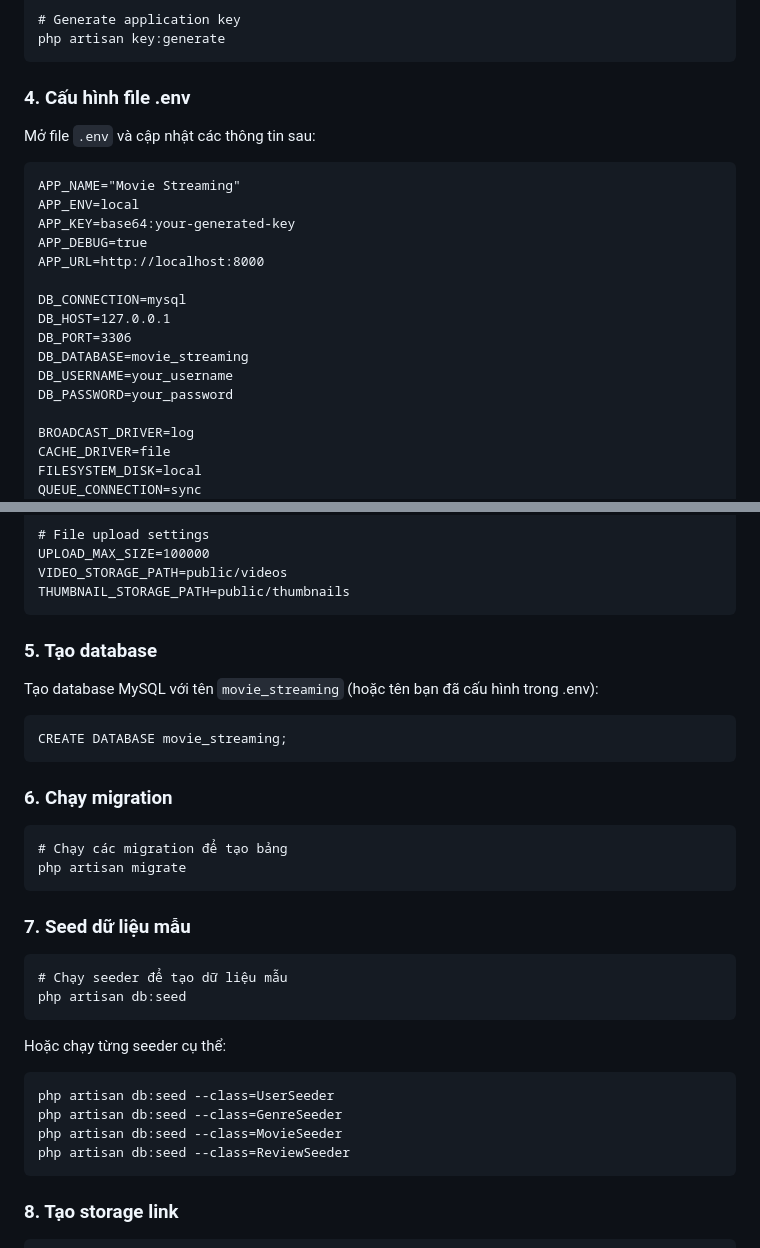
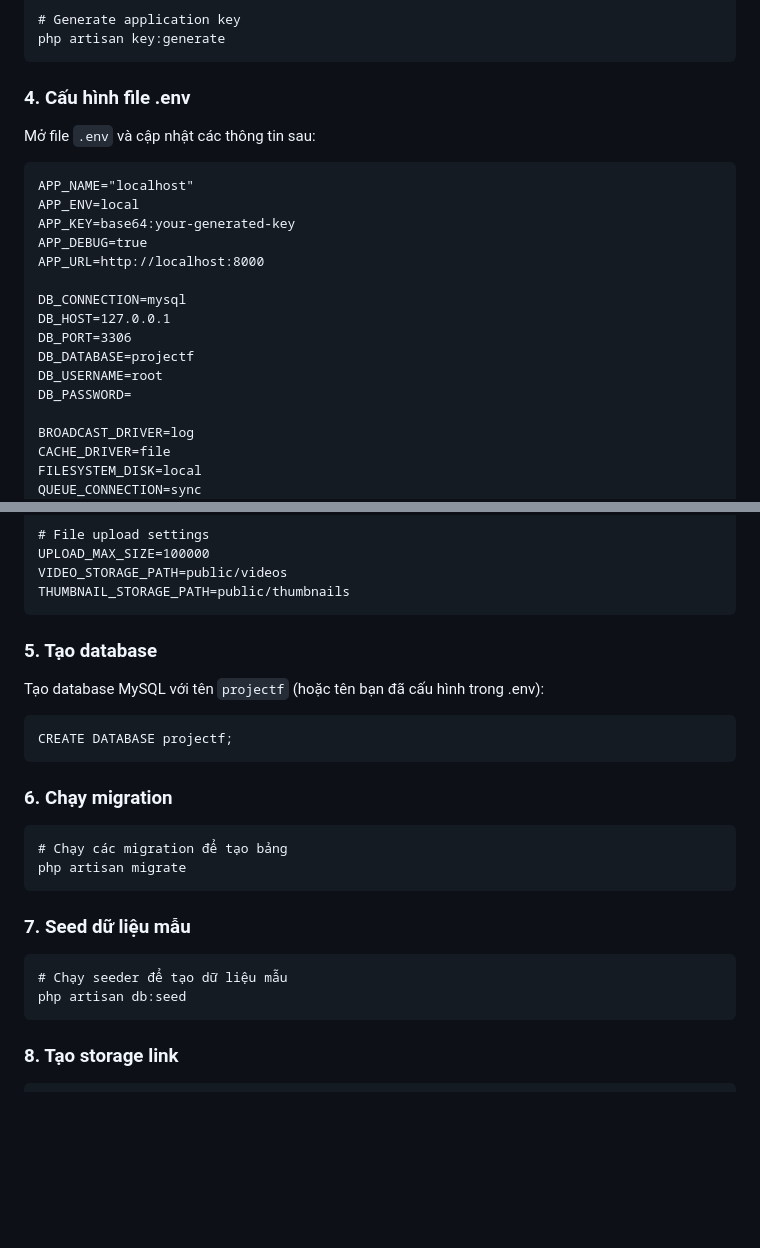
Before and after one commit to HuyNtt04/GoFilm, a Markdown page: README.md, 2 parts joined by grey strips. Rendered like a GitHub page; blank space fills up the shorter version.

```diff
--- a/README.md
+++ b/README.md
@@ -65,7 +62,7 @@ php artisan key:generate
 
 <p>Mở file <code>.env</code> và cập nhật các thông tin sau:</p>
 
-<pre><code>APP_NAME="Movie Streaming"
+<pre><code>APP_NAME="localhost"
 APP_ENV=local
 APP_KEY=base64:your-generated-key
 APP_DEBUG=true
@@ -74,9 +71,9 @@ APP_URL=http://localhost:8000
 DB_CONNECTION=mysql
 DB_HOST=127.0.0.1
 DB_PORT=3306
-DB_DATABASE=movie_streaming
-DB_USERNAME=your_username
-DB_PASSWORD=your_password
+DB_DATABASE=projectf
+DB_USERNAME=root
+DB_PASSWORD=
 
 BROADCAST_DRIVER=log
 CACHE_DRIVER=file
@@ -103,9 +100,9 @@ THUMBNAIL_STORAGE_PATH=public/thumbnails
 
 <h3>5. Tạo database</h3>
 
-<p>Tạo database MySQL với tên <code>movie_streaming</code> (hoặc tên bạn đã cấu hình trong .env):</p>
+<p>Tạo database MySQL với tên <code>projectf</code> (hoặc tên bạn đã cấu hình trong .env):</p>
 
-<pre><code>CREATE DATABASE movie_streaming;
+<pre><code>CREATE DATABASE projectf;
 </code></pre>
 
 <h3>6. Chạy migration</h3>
@@ -120,13 +117,6 @@ php artisan migrate
 php artisan db:seed
 </code></pre>
 
-<p>Hoặc chạy từng seeder cụ thể:</p>
-
-<pre><code>php artisan db:seed --class=UserSeeder
-php artisan db:seed --class=GenreSeeder
-php artisan db:seed --class=MovieSeeder
-php artisan db:seed --class=ReviewSeeder
-</code></pre>
 
 <h3>8. Tạo storage link</h3>
 
```
Also changed, not shown: other parts of README.md (+17 -137 lines).
